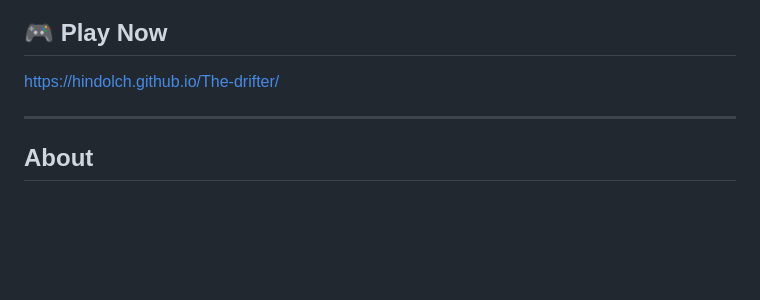
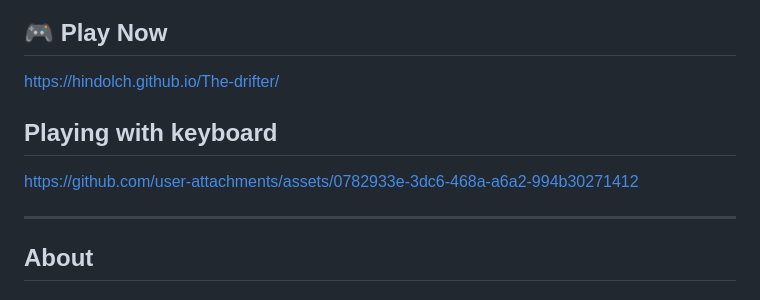
Before and after one commit to Hindolch/The-drifter, a Markdown page: README.md, the part around the change. Rendered like a GitHub page; blank space fills up the shorter version.

Commit message:
Add keyboard playing instructions to README
Added section for playing with keyboard and included a link.

```diff
--- a/README.md
+++ b/README.md
@@ -7,6 +7,11 @@ Play a Galaga-inspired arcade shooter where the keyboard pilots your ship and yo
 ## 🎮 Play Now
 
 https://hindolch.github.io/The-drifter/
+
+## Playing with keyboard
+
+https://github.com/user-attachments/assets/0782933e-3dc6-468a-a6a2-994b30271412
+
 
 ---
 
```
